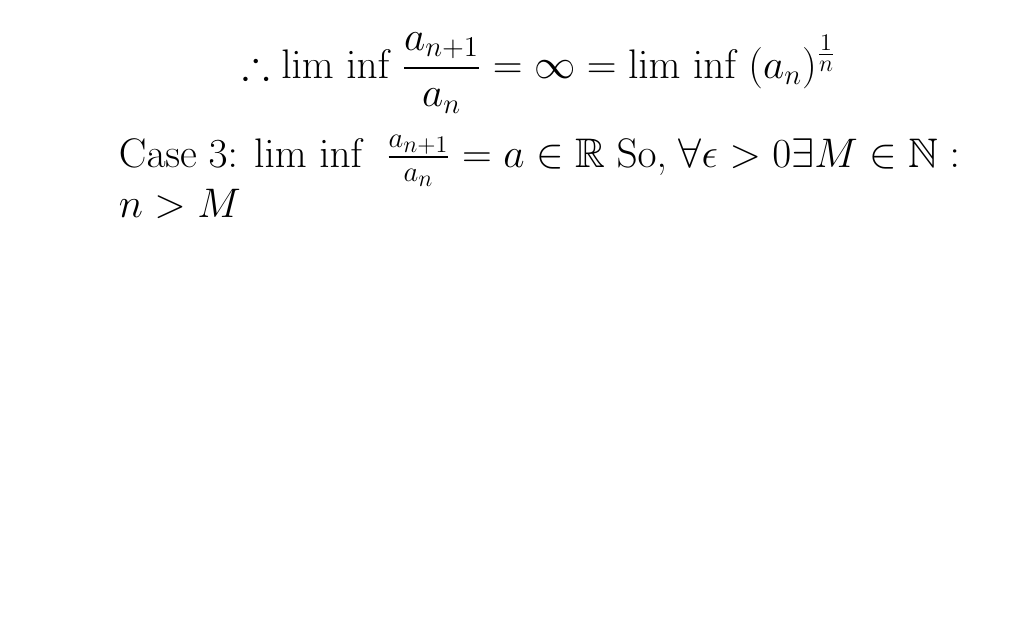
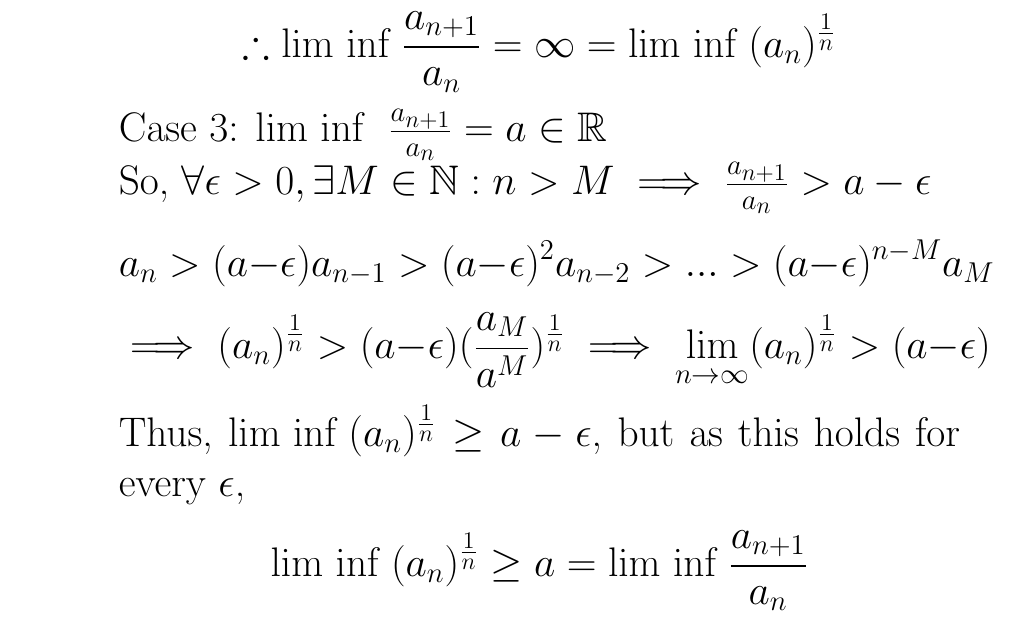
Before and after one commit to 4amVim/Undergrad-Thesis, a LaTeX problem sheet (Analysis/Assignment1-2.tex): part of page 4 of 5, cut so that both start at the same text, the shorter picture padded with empty space. Compiled offline with pdfLaTeX.

Commit message:
question 2 half-done

```diff
--- a/Analysis/Assignment1-2.tex
+++ b/Analysis/Assignment1-2.tex
@@ -85,10 +85,15 @@ Going to show that
 		And hence, in particular, $a(\frac{a_M}{a^M})^{ \frac{1}{n} }>a-1$ for any natural number $a$.
 		\[ (a_n)^ \frac{1}{n}  > a(\frac{a_M}{a^M})^{ \frac{1}{n} }> a-1 \implies \lim_{n \to \infty} (a_n)^ \frac{1}{n}= \infty  \]
 		\[ \therefore  \text{lim inf } \frac{a_{n+1}}{a_n} = \infty=\text{lim inf }(a_n)^\frac{1}{n}\]
-		Case 3: \text{lim inf } $ \frac{a_{n+1}}{a_n}= a \in \mathbb{R} $
-		So, $ \forall \epsilon > 0 \exists M \in \mathbb{N}: n > M $
+		Case 3: \text{lim inf } $ \frac{a_{n+1}}{a_n}= a \in \mathbb{R} $\\
+		So, $ \forall \epsilon > 0,  \exists M \in \mathbb{N}: n > M \implies \frac{a_{n+1}}{a_n} > a-\epsilon$
+		\[ a_n>(a-\epsilon) a_{n-1}>(a-\epsilon)^2 a_{n-2}>...>(a-\epsilon)^{n-M} a_M \]
+		\[ \implies (a_n)^ \frac{1}{n}>(a- \epsilon) (\frac{a_M}{a^M})^{ \frac{1}{n} } \implies \lim_{n \to \infty} (a_n)^ \frac{1}{n} > (a-\epsilon) \]
+		Thus, $\text{lim inf }(a_n)^ \frac{1}{n} \geq a- \epsilon $, but as this holds for every $\epsilon$,
+		\[ \text{lim inf }(a_n)^ \frac{1}{n} \geq a= \text{lim inf } \frac{a_{n+1}}{a_n}  \]
 
 	\item $\text{lim sup }(a_n)^\frac{1}{n} \leq \text{lim sup }\frac{a_{n+1}}{a_n}$
+
 \end{enumerate}
 
 \paragraph{Question 3}
```
